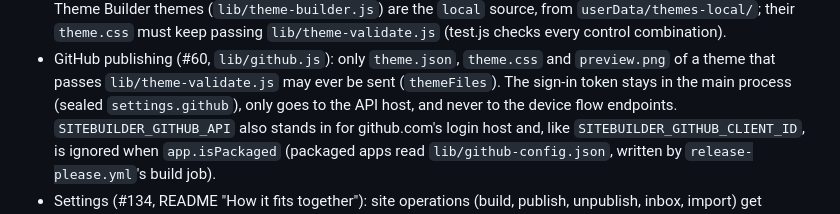
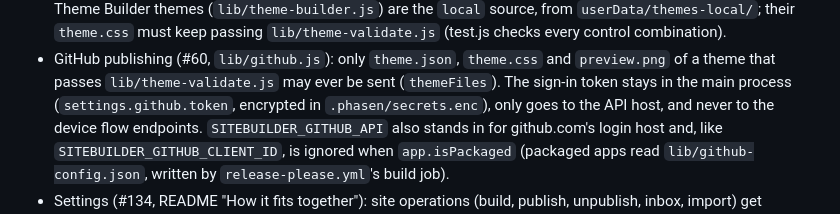
Before and after one commit to PhaseN-Digital/phasen-sitebuilder, a Markdown page: CLAUDE.md, the part around the change. Drawn GitHub-style.

```diff
--- a/CLAUDE.md
+++ b/CLAUDE.md
@@ -205,7 +205,7 @@ are not, so add them yourself.
 - GitHub publishing (#60, `lib/github.js`): only `theme.json`, `theme.css`
   and `preview.png` of a theme that passes `lib/theme-validate.js` may ever
   be sent (`themeFiles`). The sign-in token stays in the main process
-  (sealed `settings.github`), only goes to the API host, and never to the
+  (`settings.github.token`, encrypted in `.phasen/secrets.enc`), only goes to the API host, and never to the
   device flow endpoints. `SITEBUILDER_GITHUB_API` also stands in for
   github.com's login host and, like `SITEBUILDER_GITHUB_CLIENT_ID`, is
   ignored when `app.isPackaged` (packaged apps read
```
Also changed, not shown: README.md (+1 -1 lines).
